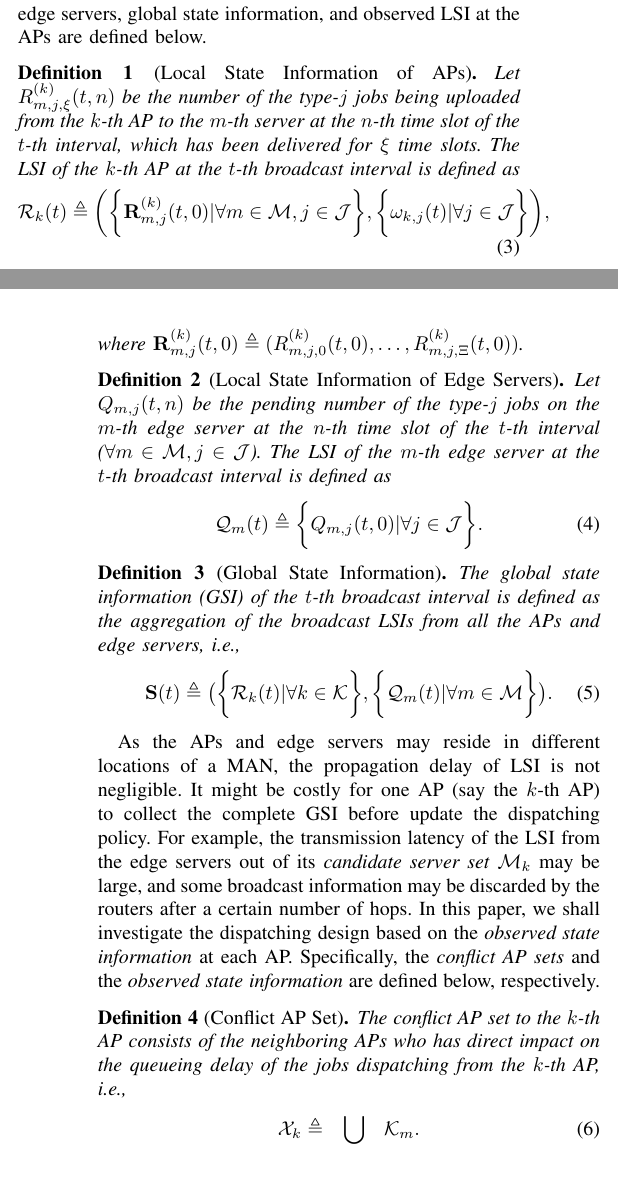
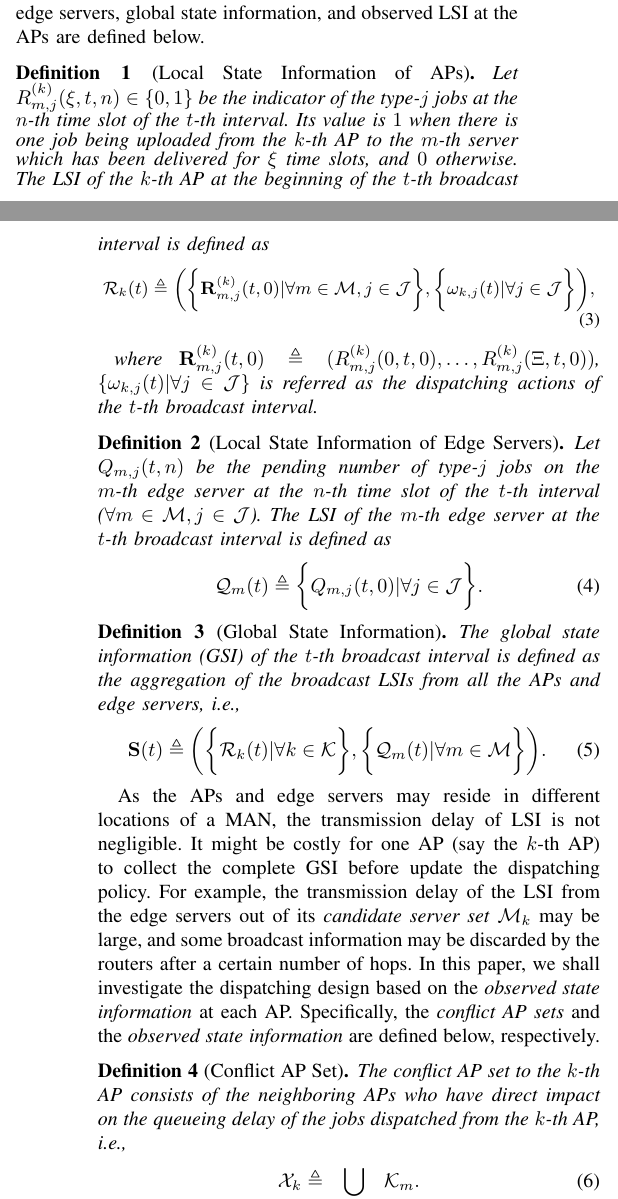
Before and after one commit to iamhyc/my-latex-collection, a LaTeX paper (main.tex, which reads src/03a-model.tex): two parts of the columns of pages 3 and 4 of 10, joined at a grey line, cut so that both start at the same text, the shorter picture padded with empty space. Compiled offline with pdfLaTeX.

Commit message:
temp 1528

```diff
--- a/src/03a-model.tex
+++ b/src/03a-model.tex
@@ -61,8 +61,10 @@ The LSI at the APs and edge servers, global state information, and observed LSI
 
 %NOTE: State and Broadcast Information for AP
 \begin{definition}[Local State Information of APs]
-    Let $R^{(k)}_{m,j,\xi}(t,n)$ be the number of the type-$j$ jobs being uploaded from the $k$-th AP to the $m$-th server at the $n$-th time slot of the $t$-th interval, which has been delivered for $\xi$ time slots.
-    The LSI of the $k$-th AP at the $t$-th broadcast interval is defined as
+    Let $R^{(k)}_{m,j}(\xi,t,n) \in \set{0,1}$ be the indicator of the type-$j$ jobs at the $n$-th time slot of the $t$-th interval.
+    Its value is $1$ when there is one job being uploaded from the $k$-th AP to the $m$-th server which has been delivered for $\xi$ time slots, and $0$ otherwise.
+    The LSI of the $k$-th AP at the beginning of the $t$-th broadcast interval is defined as
+    {\small
     \begin{align}
         \mathcal{R}_{k}(t) \define
         \Paren{
@@ -70,13 +72,14 @@ The LSI at the APs and edge servers, global state information, and observed LSI
             \Brace{\omega_{k,j}(t) | \forall j\in\jSpace}
         },
     \end{align}
+    }
     where
-    $\vec{R}^{(k)}_{m,j}(t,0) \define ( R^{(k)}_{m,j,0}(t,0), \dots, R^{(k)}_{m,j,\Xi}(t,0) )$.
+    $\vec{R}^{(k)}_{m,j}(t,0) \define ( R^{(k)}_{m,j}(0,t,0), \dots, R^{(k)}_{m,j}(\Xi,t,0) )$, $\set{\omega_{k,j}(t)|\forall j\in\jSpace}$ is referred as the dispatching actions of the $t$-th broadcast interval.
 \end{definition}
 
 %NOTE: State and Broadcast Information for Edge Server
 \begin{definition}[Local State Information of Edge Servers]
-    Let $Q_{m,j}({t,n})$ be the pending number of the type-$j$ jobs on the $m$-th edge server at the $n$-th time slot of the $t$-th interval ($\forall m\in\esSet, j\in\jSpace$).
+    Let $Q_{m,j}({t,n})$ be the pending number of type-$j$ jobs on the $m$-th edge server at the $n$-th time slot of the $t$-th interval ($\forall m\in\esSet, j\in\jSpace$).
     The LSI of the $m$-th edge server at the $t$-th broadcast interval is defined as
     \begin{align}
         \mathcal{Q}_{m}(t) \define \Brace{
@@ -90,21 +93,21 @@ The LSI at the APs and edge servers, global state information, and observed LSI
     The global state information (GSI) of the $t$-th broadcast interval is defined as the aggregation of the broadcast LSIs from all the APs and edge servers, i.e.,
     \begin{align}
         \Stat(t) \define
-            \big(
+            \Paren{
                 \Brace{\mathcal{R}_{k}(t)|\forall k\in\apSet},
                 \Brace{\mathcal{Q}_{m}(t)|\forall m\in\esSet}
-            \big).
+            }.
     \end{align}
 \end{definition}
 
 %NOTE: Conflict of AP set and partial information definition
-As the APs and edge servers may reside in different locations of a MAN, the propagation delay of LSI is not negligible.
+As the APs and edge servers may reside in different locations of a MAN, the transmission delay of LSI is not negligible.
 It might be costly for one AP (say the $k$-th AP) to collect the complete GSI before update the dispatching policy.
-For example, the transmission latency of the LSI from the edge servers out of its \emph{candidate server set} $\esSet_{k}$ may be large, and some broadcast information may be discarded by the routers after a certain number of hops.
+For example, the transmission delay of the LSI from the edge servers out of its \emph{candidate server set} $\esSet_{k}$ may be large, and some broadcast information may be discarded by the routers after a certain number of hops.
 In this paper, we shall investigate the dispatching design based on the \emph{observed state information} at each AP.
 Specifically, the \emph{conflict AP sets} and the \emph{observed state information} are defined below, respectively.
 \begin{definition}[Conflict AP Set]
-    The conflict AP set to the $k$-th AP consists of the neighboring APs who has direct impact on the queueing delay of the jobs dispatching from the $k$-th AP, i.e.,
+    The conflict AP set to the $k$-th AP consists of the neighboring APs who have direct impact on the queueing delay of the jobs dispatched from the $k$-th AP, i.e.,
     \begin{align}
         \ccSet_{k} \define \bigcup_{m\in\esSet_{k}} \apSet_{m}.
         % \ccSet_{k} \define \set{\forall k' \neq k\in\apSet|\esSet_{k'} \cap \esSet_{k} \neq \emptyset}
@@ -147,7 +150,8 @@ It is assumed that $\mathcal{D}_{k}(t)$ follows identical and independent distri
 }
 
 \begin{example}
-    In Fig.\ref{fig:brd-timeline} we focus on the dispatching actions update for the $1$-st AP.
+    An example is illustrated in Fig.\ref{fig:brd-timeline}, where the $2$-nd and $3$-rd APs are in the
+    we focus on the dispatching actions update for the $1$-st AP.
     In the $t$-th broadcast interval, it updates its dispatching actions for all the job type $\mathcal{D}_{1}(t)$ time slots later, which is denoted as $\set{\omega_{1,j}(t) | \forall j\in\jSpace}$.
     At the start of the second broadcast interval, it will firstly keep the the previous actions unchanged, and then updates the actions immediately $\mathcal{D}_{1}(t+1)$ time slots later which is denoted as $\set{\omega_{1,j}(t+1) | \forall j\in\jSpace}$.
     And then it repeats the process for the remaining of the time.
```
Also changed, not shown: src/03a-model.tex (6 more changed lines).
